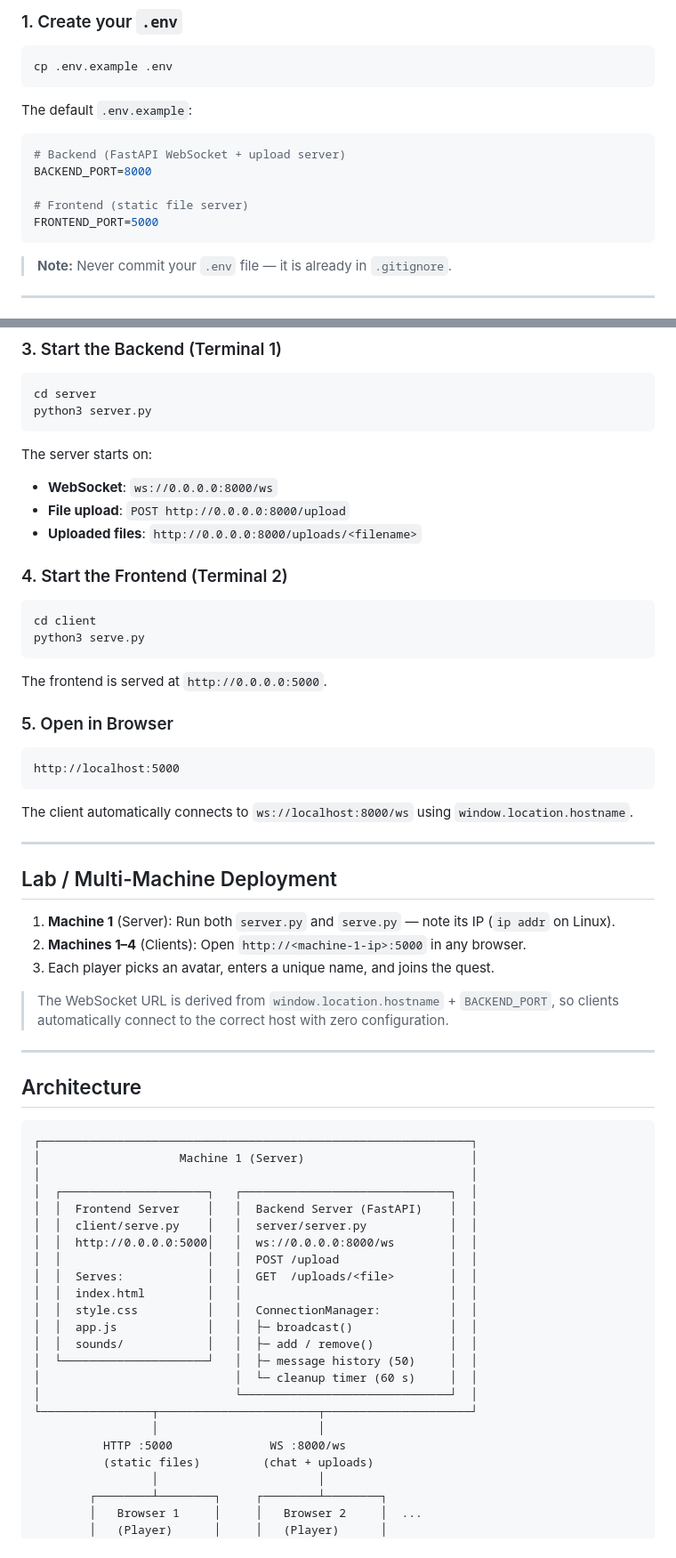
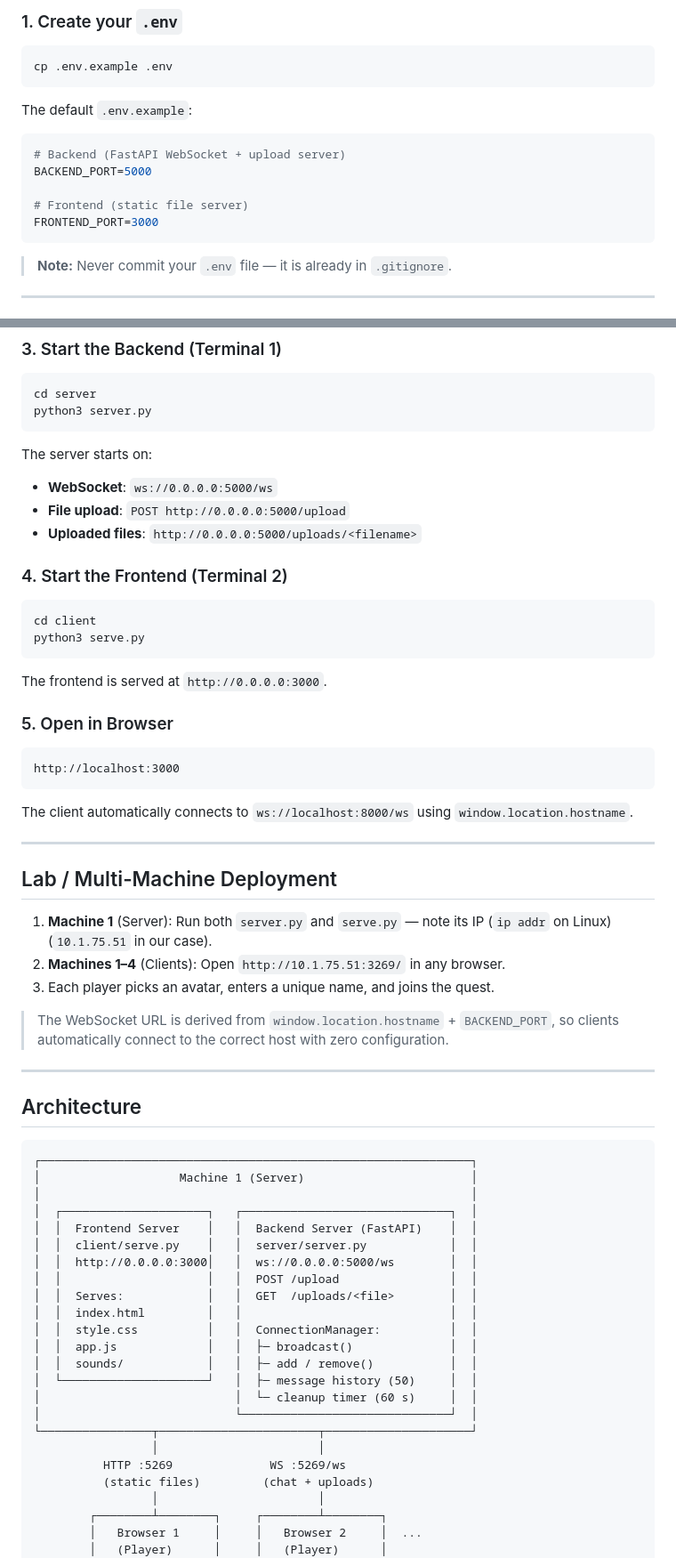
Before and after one commit to harshitap1305/group-chat-app, a Markdown page: README.md, 2 parts joined by grey strips. Shown at 89% size. Drawn GitHub-style.

Commit message:
Corrected the ports and IP

````diff
--- a/README.md
+++ b/README.md
@@ -72,10 +72,10 @@ The default `.env.example`:
 
 ```env
 # Backend (FastAPI WebSocket + upload server)
-BACKEND_PORT=8000
+BACKEND_PORT=5000
 
 # Frontend (static file server)
-FRONTEND_PORT=5000
+FRONTEND_PORT=3000
 ```
 
 > **Note:** Never commit your `.env` file — it is already in `.gitignore`.
@@ -108,9 +108,9 @@ python3 server.py
 ```
 
 The server starts on:
-- **WebSocket**: `ws://0.0.0.0:8000/ws`
-- **File upload**: `POST http://0.0.0.0:8000/upload`
-- **Uploaded files**: `http://0.0.0.0:8000/uploads/<filename>`
+- **WebSocket**: `ws://0.0.0.0:5000/ws`
+- **File upload**: `POST http://0.0.0.0:5000/upload`
+- **Uploaded files**: `http://0.0.0.0:5000/uploads/<filename>`
 
 ### 4. Start the Frontend (Terminal 2)
 
@@ -119,12 +119,12 @@ cd client
 python3 serve.py
 ```
 
-The frontend is served at `http://0.0.0.0:5000`.
+The frontend is served at `http://0.0.0.0:3000`.
 
 ### 5. Open in Browser
 
 ```
-http://localhost:5000
+http://localhost:3000
 ```
 
 The client automatically connects to `ws://localhost:8000/ws` using `window.location.hostname`.
@@ -133,8 +133,8 @@ The client automatically connects to `ws://localhost:8000/ws` using `window.loca
 
 ## Lab / Multi-Machine Deployment
 
-1. **Machine 1** (Server): Run both `server.py` and `serve.py` — note its IP (`ip addr` on Linux).
-2. **Machines 1–4** (Clients): Open `http://<machine-1-ip>:5000` in any browser.
+1. **Machine 1** (Server): Run both `server.py` and `serve.py` — note its IP (`ip addr` on Linux) (`10.1.75.51` in our case).
+2. **Machines 1–4** (Clients): Open `http://10.1.75.51:3269/` in any browser.
 3. Each player picks an avatar, enters a unique name, and joins the quest.
 
 > The WebSocket URL is derived from `window.location.hostname` + `BACKEND_PORT`, so clients automatically connect to the correct host with zero configuration.
@@ -150,7 +150,7 @@ The client automatically connects to `ws://localhost:8000/ws` using `window.loca
 │  ┌─────────────────────┐   ┌──────────────────────────────┐  │
 │  │  Frontend Server    │   │  Backend Server (FastAPI)    │  │
 │  │  client/serve.py    │   │  server/server.py            │  │
-│  │  http://0.0.0.0:5000│   │  ws://0.0.0.0:8000/ws        │  │
+│  │  http://0.0.0.0:3000│   │  ws://0.0.0.0:5000/ws        │  │
 │  │                     │   │  POST /upload                │  │
 │  │  Serves:            │   │  GET  /uploads/<file>        │  │
 │  │  index.html         │   │                              │  │
@@ -162,7 +162,7 @@ The client automatically connects to `ws://localhost:8000/ws` using `window.loca
 │                            └──────────────────────────────┘  │
 └────────────────┬───────────────────────┬─────────────────────┘
                  │                       │
-          HTTP :5000              WS :8000/ws
+          HTTP :5269              WS :5269/ws
           (static files)         (chat + uploads)
                  │                       │
         ┌────────┴────────┐     ┌────────┴────────┐
````
